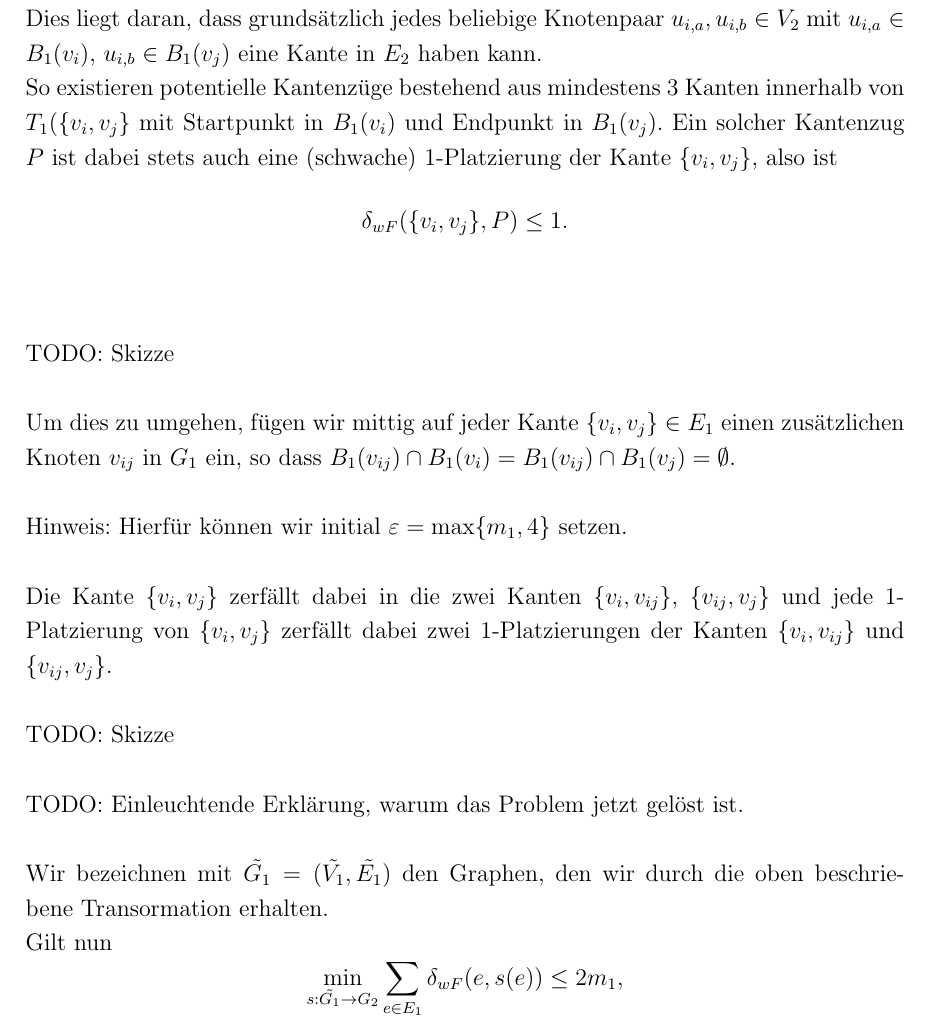
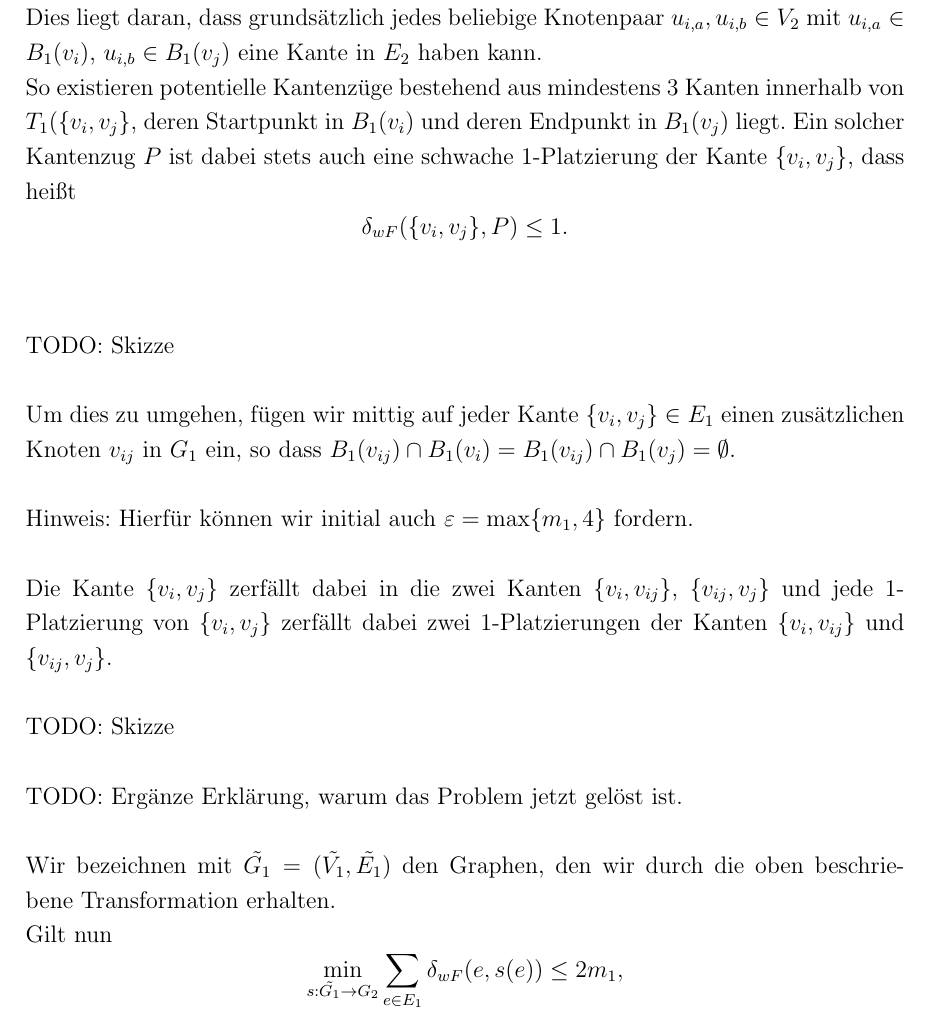
Before and after one commit to 20gaLois17/bachelor-thesis, a LaTeX thesis (thesis.tex): part of page 16 of 19, cut so that both start at the same text. Compiled offline with pdfLaTeX.

Commit message:
checkpoint

```diff
--- a/thesis.tex
+++ b/thesis.tex
@@ -490,8 +490,8 @@ Für den schwachen Fréchet-Abstand gilt das Argument, dass wir das Bild einer K
 
 Dies liegt daran, dass grundsätzlich jedes beliebige Knotenpaar $u_{i,a}, u_{i,b} \in V_2$ mit $u_{i,a} \in B_1(v_i)$, $u_{i,b} \in B_1(v_j)$ eine Kante in $E_2$ haben kann.
 \\
-So existieren potentielle Kantenzüge bestehend aus mindestens 3 Kanten innerhalb von $T_1(\{v_i, v_j\}$ mit Startpunkt in $B_1(v_i)$ und Endpunkt in $B_1(v_j)$.
-Ein solcher Kantenzug $P$ ist dabei stets auch eine (schwache) 1-Platzierung der Kante $\{v_i, v_j\}$, also ist
+So existieren potentielle Kantenzüge bestehend aus mindestens 3 Kanten innerhalb von $T_1(\{v_i, v_j\}$, deren Startpunkt in $B_1(v_i)$ und deren Endpunkt in $B_1(v_j)$ liegt.
+Ein solcher Kantenzug $P$ ist dabei stets auch eine schwache 1-Platzierung der Kante $\{v_i, v_j\}$, dass heißt
 $$ \delta_{wF}(\{v_i, v_j\}, P) \leq 1.$$
 \\
 \\
@@ -502,7 +502,7 @@ Um dies zu umgehen, fügen wir mittig auf jeder Kante $\{v_i, v_j\} \in E_1$ ein
 so dass $B_1(v_{ij}) \cap B_1(v_i) = B_1(v_{ij}) \cap B_1(v_j) = \emptyset$.
 \\
 \\
-Hinweis: Hierfür können wir initial $\varepsilon = \max \{m_1, 4\}$ setzen.
+Hinweis: Hierfür können wir initial auch $\varepsilon = \max \{m_1, 4\}$ fordern.
 \\
 \\
 Die Kante $\{v_i, v_j\}$ zerfällt dabei in die zwei Kanten $\{v_i, v_{ij}\}$, $\{v_{ij},v_j\}$ und
@@ -512,10 +512,10 @@ jede 1-Platzierung von $\{v_i, v_j\}$ zerfällt dabei zwei 1-Platzierungen der K
 TODO: Skizze
 \\
 \\
-TODO: Einleuchtende Erklärung, warum das Problem jetzt gelöst ist.
+TODO: Ergänze Erklärung, warum das Problem jetzt gelöst ist.
 \\
 \\
-Wir bezeichnen mit $\tilde{G_1}=(\tilde{V_1}, \tilde{E_1})$ den Graphen, den wir durch die oben beschriebene Transormation erhalten.
+Wir bezeichnen mit $\tilde{G_1}=(\tilde{V_1}, \tilde{E_1})$ den Graphen, den wir durch die oben beschriebene Transformation erhalten.
 \\
 Gilt nun
 $$ \min_{s: \tilde{G_1} \to G_2} \sum_{e \in E_1} \delta_{wF}(e, s(e)) \leq 2m_1, $$
```
Also changed, not shown: thesis.tex (10 more changed lines).
